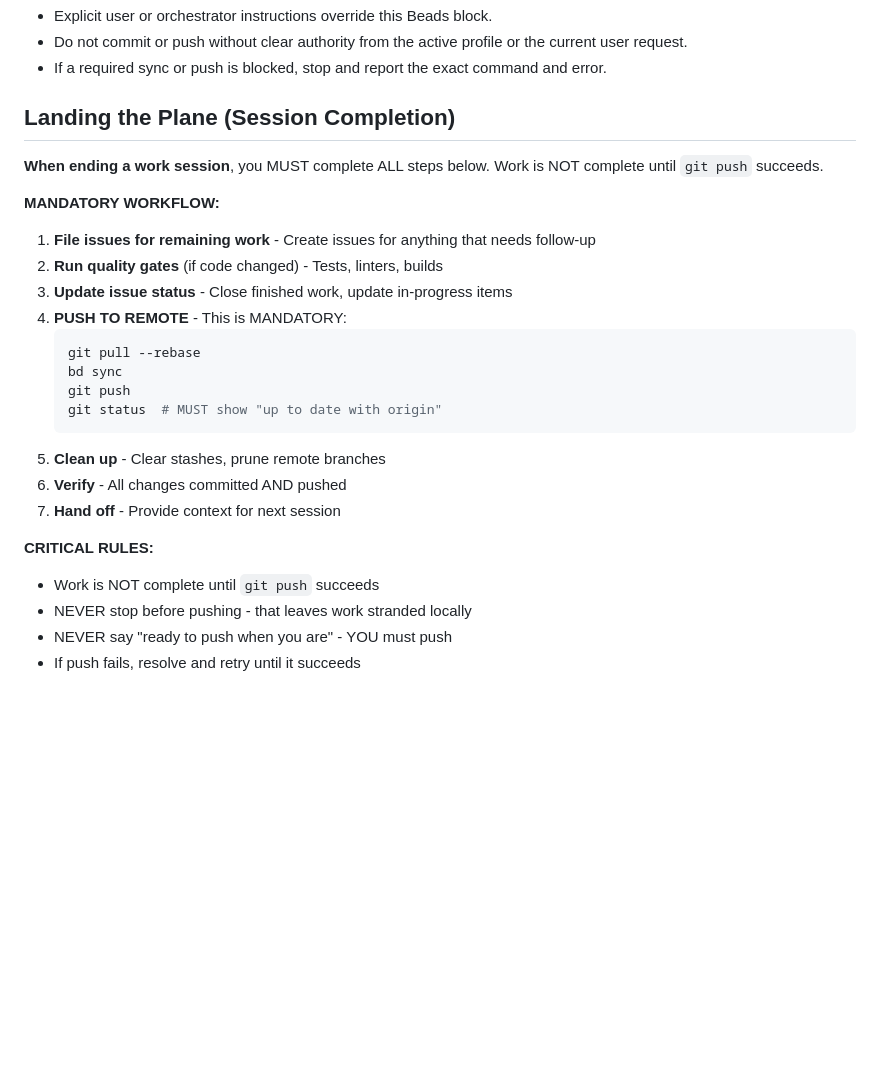
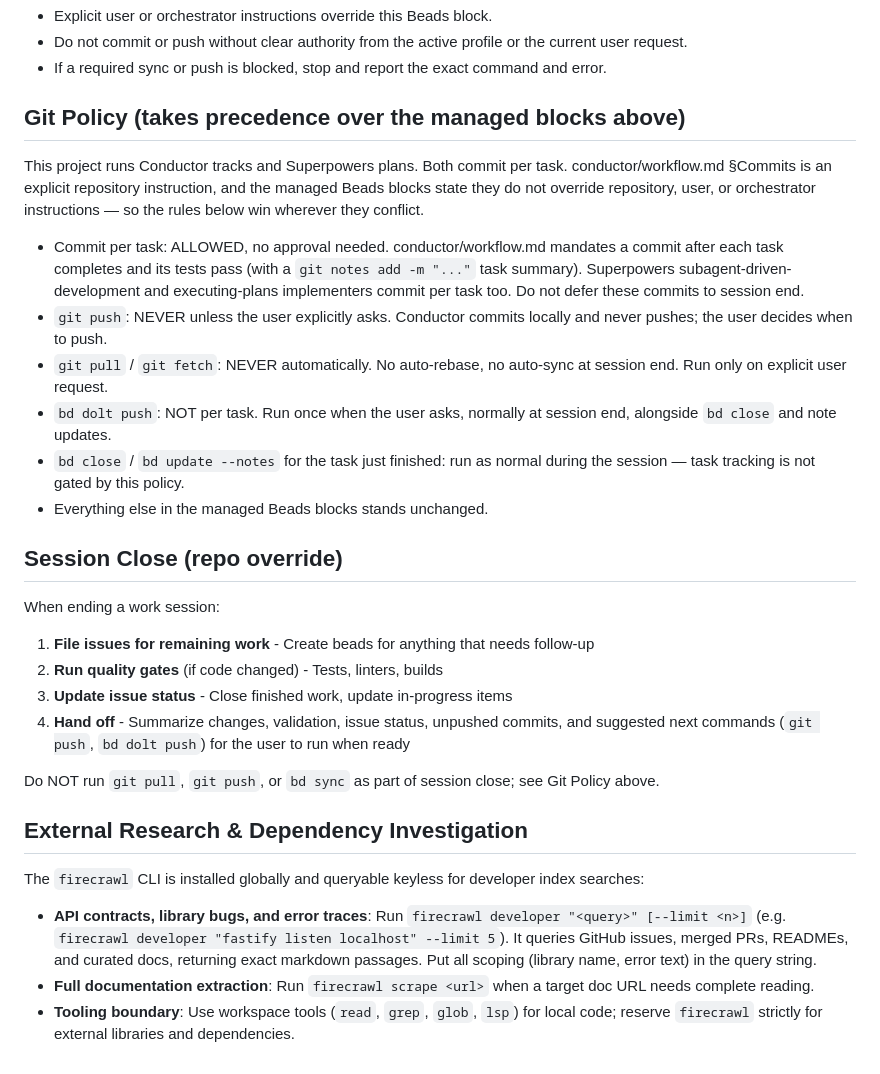
Before and after one commit to NguyenSiTrung/FileManagerTUI, a Markdown page: AGENTS.md, the part around the change. Rendered like a GitHub page; blank space fills up the shorter version.

Commit message:
docs(agents): add git policy and external research guidance
Git Policy section takes precedence over managed Beads blocks: commit per task, no push/pull/sync except on explicit request. Replace push-mandating Landing the Plane section with Session Close (repo override). Add firecrawl-based external research section.

````diff
--- a/AGENTS.md
+++ b/AGENTS.md
@@ -68,28 +68,42 @@ This protocol applies when ending a Beads implementation workflow. It is subordi
 - If a required sync or push is blocked, stop and report the exact command and error.
 <!-- END BEADS INTEGRATION -->
 
-## Landing the Plane (Session Completion)
+## Git Policy (takes precedence over the managed blocks above)
 
-**When ending a work session**, you MUST complete ALL steps below. Work is NOT complete until `git push` succeeds.
+This project runs Conductor tracks and Superpowers plans. Both commit per task.
+conductor/workflow.md §Commits is an explicit repository instruction, and the
+managed Beads blocks state they do not override repository, user, or
+orchestrator instructions — so the rules below win wherever they conflict.
 
-**MANDATORY WORKFLOW:**
+- Commit per task: ALLOWED, no approval needed. conductor/workflow.md
+  mandates a commit after each task completes and its tests pass (with a
+  `git notes add -m "..."` task summary). Superpowers
+  subagent-driven-development and executing-plans implementers commit per
+  task too. Do not defer these commits to session end.
+- `git push`: NEVER unless the user explicitly asks. Conductor commits
+  locally and never pushes; the user decides when to push.
+- `git pull` / `git fetch`: NEVER automatically. No auto-rebase, no
+  auto-sync at session end. Run only on explicit user request.
+- `bd dolt push`: NOT per task. Run once when the user asks, normally at
+  session end, alongside `bd close` and note updates.
+- `bd close` / `bd update --notes` for the task just finished: run as normal
+  during the session — task tracking is not gated by this policy.
+- Everything else in the managed Beads blocks stands unchanged.
 
-1. **File issues for remaining work** - Create issues for anything that needs follow-up
+## Session Close (repo override)
+
+When ending a work session:
+
+1. **File issues for remaining work** - Create beads for anything that needs follow-up
 2. **Run quality gates** (if code changed) - Tests, linters, builds
 3. **Update issue status** - Close finished work, update in-progress items
-4. **PUSH TO REMOTE** - This is MANDATORY:
-   ```bash
-   git pull --rebase
-   bd sync
-   git push
-   git status  # MUST show "up to date with origin"
-   ```
-5. **Clean up** - Clear stashes, prune remote branches
-6. **Verify** - All changes committed AND pushed
-7. **Hand off** - Provide context for next session
+4. **Hand off** - Summarize changes, validation, issue status, unpushed commits, and suggested next commands (`git push`, `bd dolt push`) for the user to run when ready
 
-**CRITICAL RULES:**
-- Work is NOT complete until `git push` succeeds
-- NEVER stop before pushing - that leaves work stranded locally
-- NEVER say "ready to push when you are" - YOU must push
-- If push fails, resolve and retry until it succeeds
+Do NOT run `git pull`, `git push`, or `bd sync` as part of session close; see Git Policy above.
+
+## External Research & Dependency Investigation
+
+The `firecrawl` CLI is installed globally and queryable keyless for developer index searches:
+- **API contracts, library bugs, and error traces**: Run `firecrawl developer "<query>" [--limit <n>]` (e.g. `firecrawl developer "fastify listen localhost" --limit 5`). It queries GitHub issues, merged PRs, READMEs, and curated docs, returning exact markdown passages. Put all scoping (library name, error text) in the query string.
+- **Full documentation extraction**: Run `firecrawl scrape <url>` when a target doc URL needs complete reading.
+- **Tooling boundary**: Use workspace tools (`read`, `grep`, `glob`, `lsp`) for local code; reserve `firecrawl` strictly for external libraries and dependencies.
````
